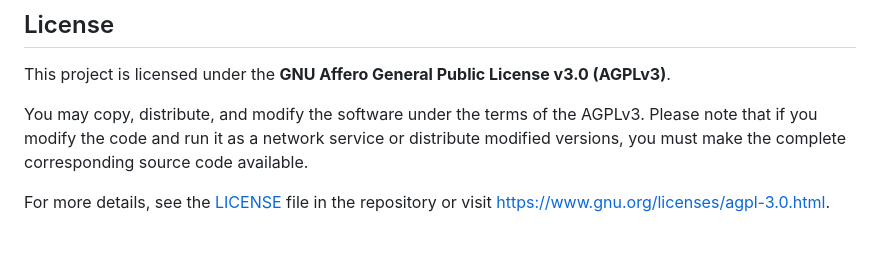
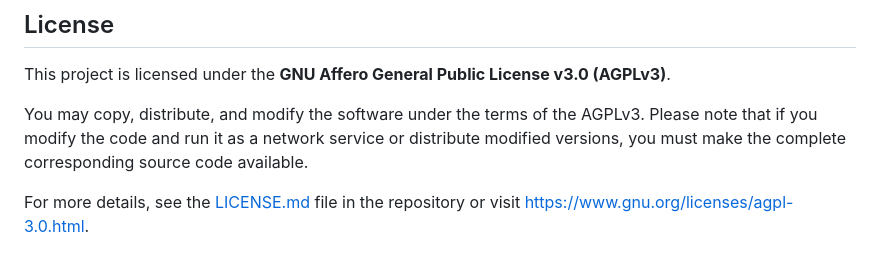
Before and after one commit to HoangDeXiong01/Android-Localization, a Markdown page: README.md, the part around the change. Drawn GitHub-style.

Commit message:
Update LICENSE reference in README.md

```diff
--- a/README.md
+++ b/README.md
@@ -123,4 +123,4 @@ This project is licensed under the **GNU Affero General Public License v3.0 (AGP
 
 You may copy, distribute, and modify the software under the terms of the AGPLv3. Please note that if you modify the code and run it as a network service or distribute modified versions, you must make the complete corresponding source code available.
 
-For more details, see the [LICENSE](LICENSE) file in the repository or visit [https://www.gnu.org/licenses/agpl-3.0.html](https://www.gnu.org/licenses/agpl-3.0.html).
+For more details, see the [LICENSE.md](LICENSE.md) file in the repository or visit [https://www.gnu.org/licenses/agpl-3.0.html](https://www.gnu.org/licenses/agpl-3.0.html).
```
